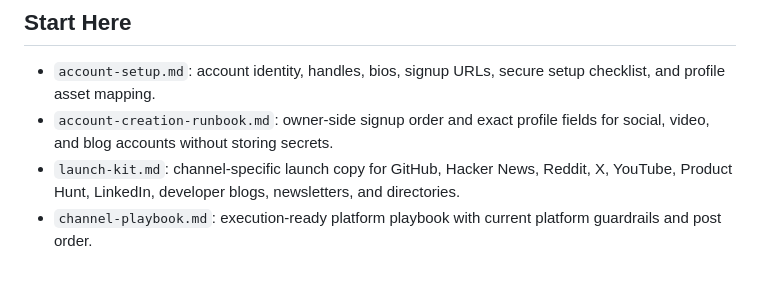
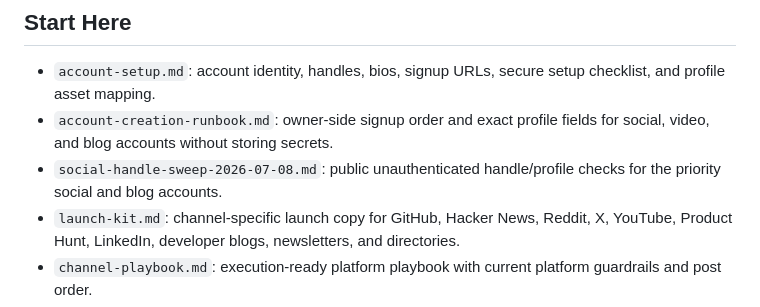
Before and after one commit to TerminallyLazy/Tree-Ring-Memory, a Markdown page: marketing/README.md, the part around the change. Drawn GitHub-style; blank space fills up the shorter version.

Commit message:
Add social handle sweep

```diff
--- a/marketing/README.md
+++ b/marketing/README.md
@@ -8,6 +8,8 @@ Launch and outreach materials for Tree Ring Memory.
   setup checklist, and profile asset mapping.
 - `account-creation-runbook.md`: owner-side signup order and exact profile
   fields for social, video, and blog accounts without storing secrets.
+- `social-handle-sweep-2026-07-08.md`: public unauthenticated handle/profile
+  checks for the priority social and blog accounts.
 - `launch-kit.md`: channel-specific launch copy for GitHub, Hacker News,
   Reddit, X, YouTube, Product Hunt, LinkedIn, developer blogs, newsletters, and
   directories.
```
Also changed, not shown: marketing/account-creation-runbook.md (+4 -0 lines), marketing/social-handle-sweep-2026-07-08.md (added, +46 -0 lines).
